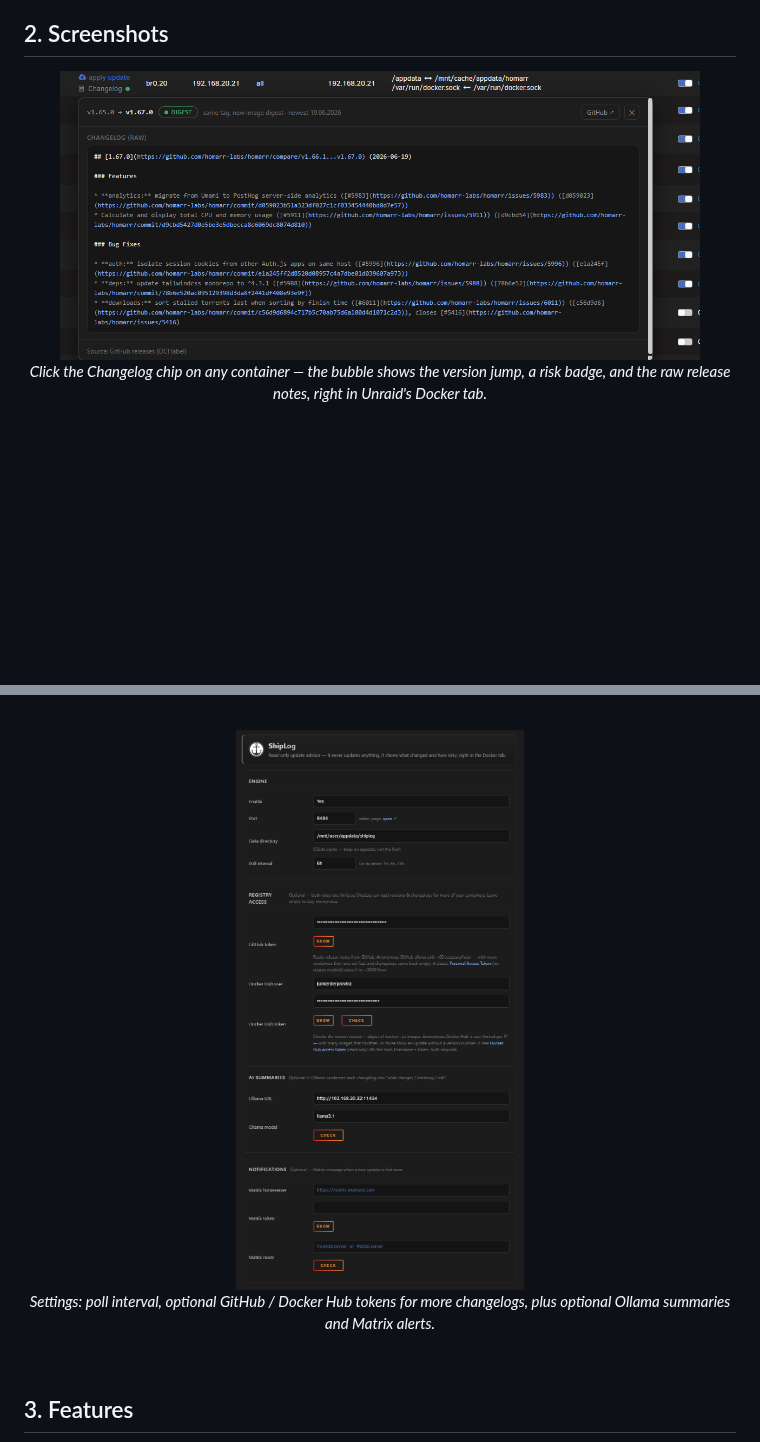
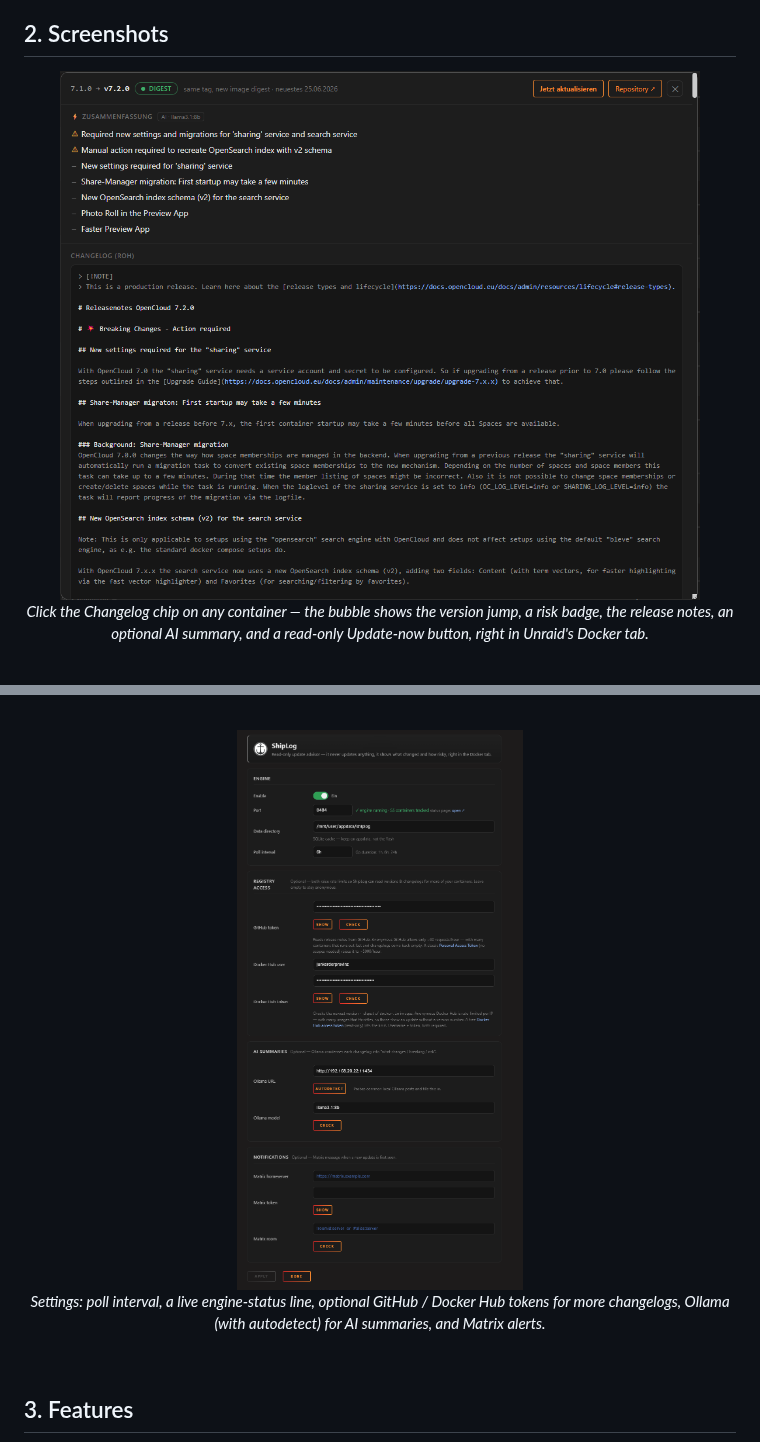
Before and after one commit to junkerderprovinz/shiplog, a Markdown page: README.md, 2 parts joined by grey strips. GitHub-like rendering; pictures changed too: .github/assets/screenshots/changelog-bubble.png, .github/assets/screenshots/settings.png; blank space fills up the shorter version.

Commit message:
docs(readme): refresh bubble + settings screenshots for the v1.2.x UI
new changelog-bubble (version jump + AI summary + Update-now/Repository buttons)
and settings (green toggle, engine-status line, orange Unraid-style buttons,
Ollama autodetect); captions updated to match.

```diff
--- a/README.md
+++ b/README.md
@@ -49,7 +49,7 @@ A single static Go binary on a distroless image (~tens of MB, low idle RAM) that
 
 <p align="center">
   <img src=".github/assets/screenshots/changelog-bubble.png" alt="ShipLog changelog bubble in Unraid's Docker tab" width="90%">
-  <br><em>Click the Changelog chip on any container — the bubble shows the version jump, a risk badge, and the raw release notes, right in Unraid's Docker tab.</em>
+  <br><em>Click the Changelog chip on any container — the bubble shows the version jump, a risk badge, the release notes, an optional AI summary, and a read-only Update-now button, right in Unraid's Docker tab.</em>
 </p>
 
 <br>
@@ -63,7 +63,7 @@ A single static Go binary on a distroless image (~tens of MB, low idle RAM) that
 
 <p align="center">
   <img src=".github/assets/screenshots/settings.png" alt="ShipLog settings page" width="62%">
-  <br><em>Settings: poll interval, optional GitHub / Docker Hub tokens for more changelogs, plus optional Ollama summaries and Matrix alerts.</em>
+  <br><em>Settings: poll interval, a live engine-status line, optional GitHub / Docker Hub tokens for more changelogs, Ollama (with autodetect) for AI summaries, and Matrix alerts.</em>
 </p>
 
 <br>
```
